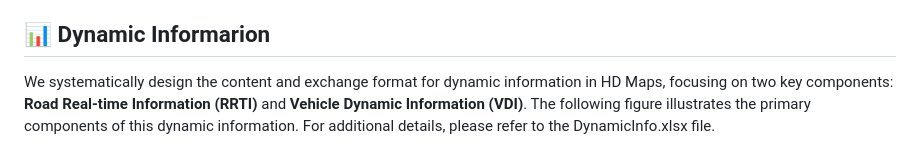
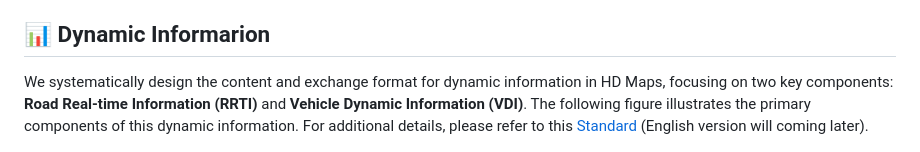
Before and after one commit to yanjie99/HDMapII, a Markdown page: README.md, the part around the change. Rendered like a GitHub page.

Commit message:
add Standard

```diff
--- a/README.md
+++ b/README.md
@@ -28,7 +28,7 @@ We introduce **<span style="color:#ff7e5f">HDMapII</span>**, a novel approach to
 In the RoadRunner <span style="color:#A680B8">simulator</span>, HDMapII utilizes open-source map data, such as OpenStreetMap(OSM), to <span style="color:#EA6B66">rebuild real road environment</span> (including lane markings, curbs, surrounding built environment, etc.) and <span style="color:#EA6B66">generate HD map data</span> for storage in HD map information database. These scenario data are then used in <span style="color:#009600">different information interaction modes</span> respectively and allocated to the corresponding communication methods based on the characteristics of the information itself. Finally, in autonomous driving scenarios, all information interactions between autonomous vehicles and HD maps are conducted based on the <span style="color:#B46504">MQTT protocol</span>. As the process progresses, newly generated HD map data can be updated to the HD map information database for potential future interactions.
 
 ## 📊 Dynamic Informarion
-We systematically design the content and exchange format for dynamic information in HD Maps, focusing on two key components: **Road Real-time Information (RRTI)** and **Vehicle Dynamic Information (VDI)**. The following figure illustrates the primary components of this dynamic information. For additional details, please refer to the DynamicInfo.xlsx file.
+We systematically design the content and exchange format for dynamic information in HD Maps, focusing on two key components: **Road Real-time Information (RRTI)** and **Vehicle Dynamic Information (VDI)**. The following figure illustrates the primary components of this dynamic information. For additional details, please refer to this [Standard](https://www.csgpc.org/detail/23300.html) (English version will coming later).
 <p align="center"><img src="figures/rrti.png" alt="pipeline" width="600"></p>
 <p align="center"><img src="figures/vdi.png" alt="pipeline" width="600"></p>
 
```
